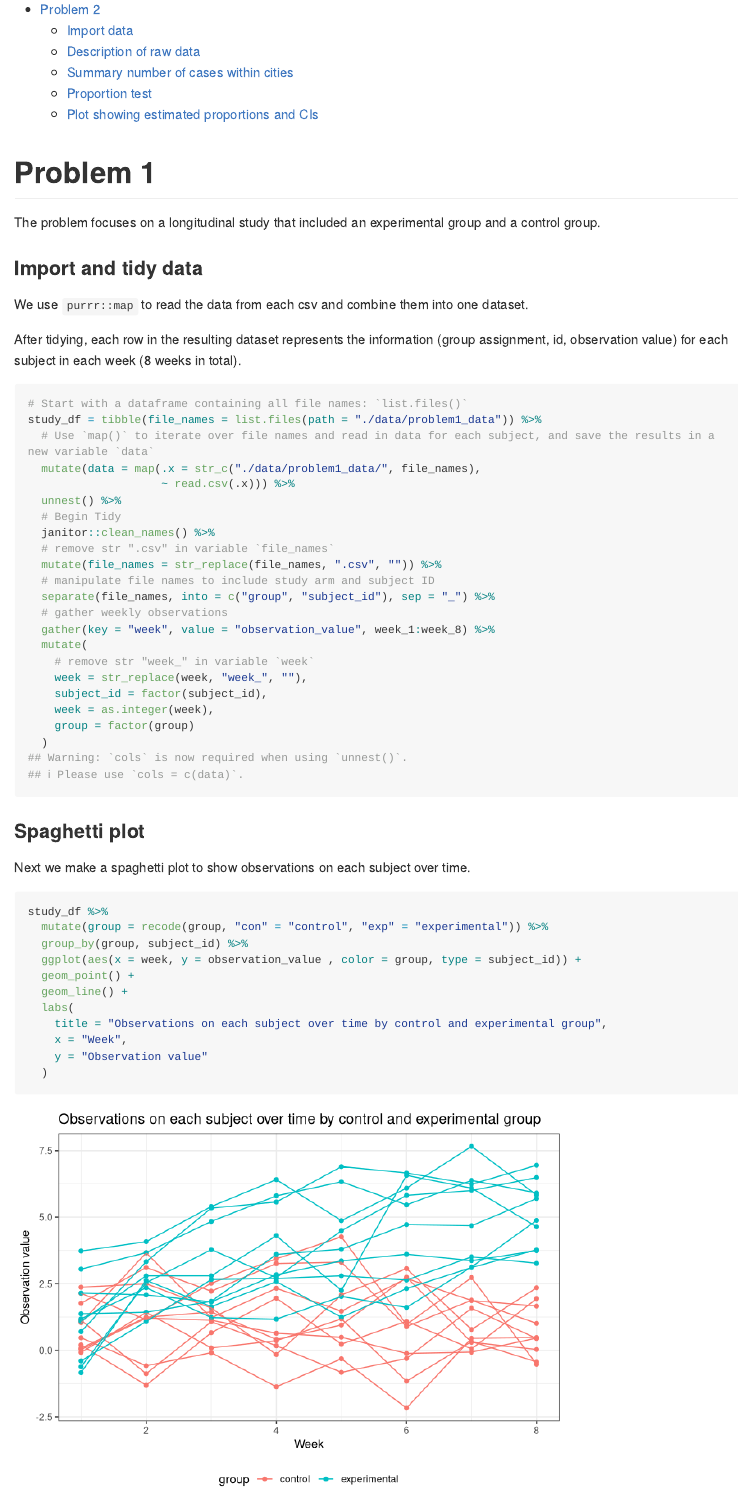
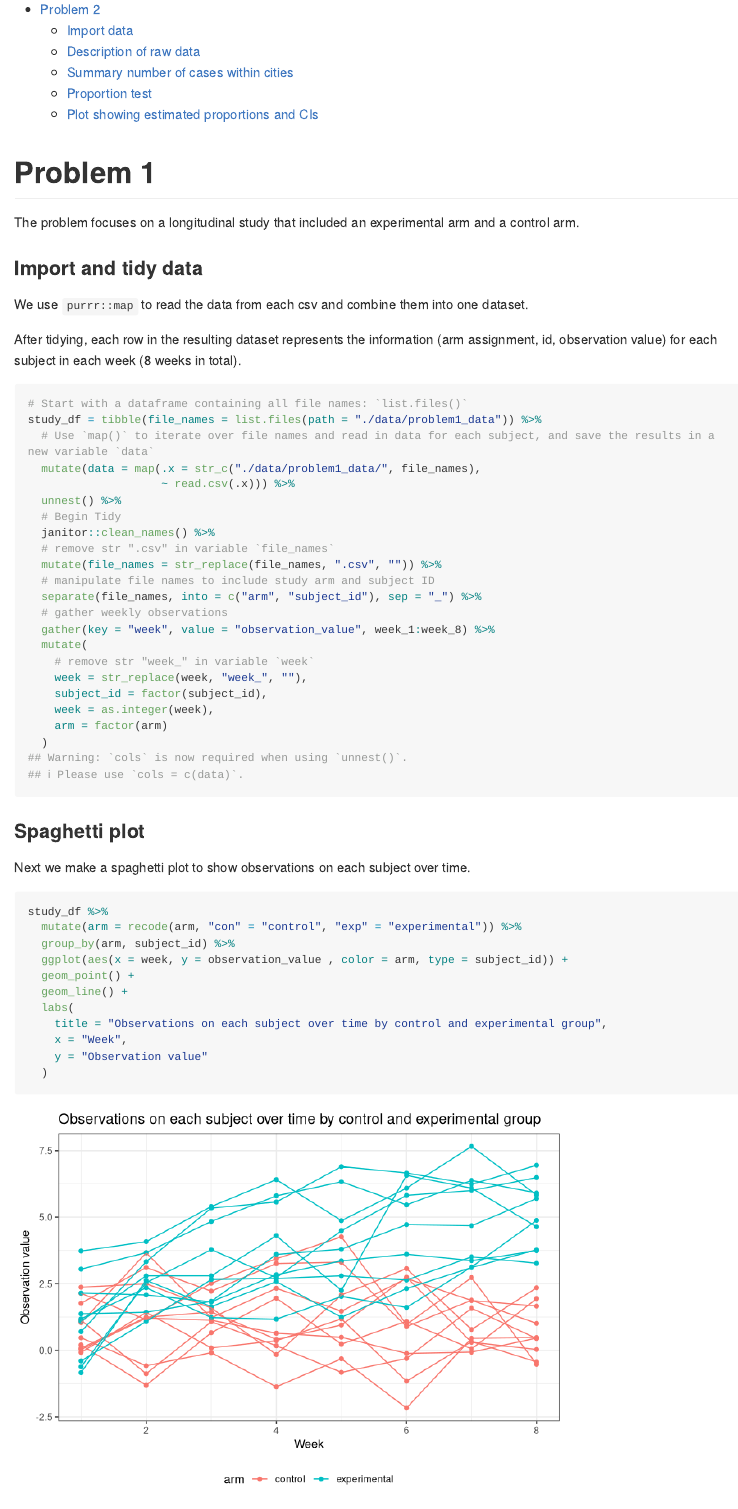
Before and after one commit to jessieyu0105/p8105_hw5_jy2944, an R Markdown document (p8105_hw5_jy2944.Rmd): the page in a window 1100 px wide, from 230 px down. Rendered offline with R 4.5, knitr and Pandoc, with nearby package versions; some code elsewhere in the file could not run offline; long lines of code are wrapped; column names are cleaned by a stand-in for the janitor package.

Commit message:
Adjust texting.

````diff
--- a/p8105_hw5_jy2944.Rmd
+++ b/p8105_hw5_jy2944.Rmd
@@ -19,13 +19,13 @@ theme_set(theme_bw() + theme(legend.position = "bottom"))
 
 # Problem 1
 
-The problem focuses on a longitudinal study that included an experimental group and a control group.
+The problem focuses on a longitudinal study that included an experimental arm and a control arm.
 
 ### Import and tidy data
 
 We use `purrr::map` to read the data from each csv and combine them into one dataset.
 
-After tidying, each row in the resulting dataset represents the information (group assignment, id, observation value) for each subject in each week (8 weeks in total).
+After tidying, each row in the resulting dataset represents the information (arm assignment, id, observation value) for each subject in each week (8 weeks in total).
 
 ```{r p1_import_tidy}
 # Start with a dataframe containing all file names: `list.files()`
@@ -39,7 +39,7 @@ study_df = tibble(file_names = list.files(path = "./data/problem1_data")) %>%
   # remove str ".csv" in variable `file_names`
   mutate(file_names = str_replace(file_names, ".csv", "")) %>%
   # manipulate file names to include study arm and subject ID
-  separate(file_names, into = c("group", "subject_id"), sep = "_") %>%
+  separate(file_names, into = c("arm", "subject_id"), sep = "_") %>%
   # gather weekly observations
   gather(key = "week", value = "observation_value", week_1:week_8) %>%
   mutate(
@@ -47,7 +47,7 @@ study_df = tibble(file_names = list.files(path = "./data/problem1_data")) %>%
     week = str_replace(week, "week_", ""),
     subject_id = factor(subject_id),
     week = as.integer(week),
-    group = factor(group)
+    arm = factor(arm)
   )
 ```
 
@@ -58,9 +58,9 @@ Next we make a spaghetti plot to show observations on each subject over time.
 
 ```{r p1_spaghetti_plot}
 study_df %>%
-  mutate(group = recode(group, "con" = "control", "exp" = "experimental")) %>%
-  group_by(group, subject_id) %>%
-  ggplot(aes(x = week, y = observation_value , color = group, type = subject_id)) +
+  mutate(arm = recode(arm, "con" = "control", "exp" = "experimental")) %>%
+  group_by(arm, subject_id) %>%
+  ggplot(aes(x = week, y = observation_value , color = arm, type = subject_id)) +
   geom_point() +
   geom_line() +
   labs(
````
Also changed, not shown: p8105_hw5_jy2944.md, 1 other file.
